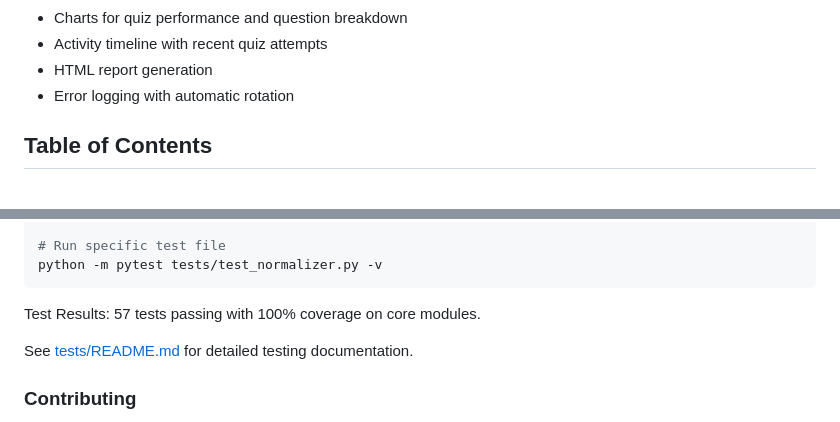
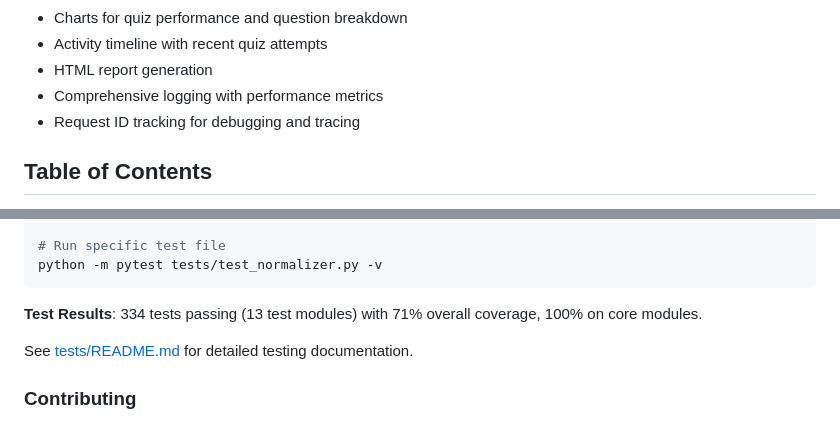
Before and after one commit to wwarobert/quizzer, a Markdown page: README.md, 2 parts joined by grey strips. Drawn GitHub-style.

````diff
--- a/README.md
+++ b/README.md
@@ -41,7 +41,8 @@ A quiz platform that generates randomized quizzes from CSV files with both comma
 - Charts for quiz performance and question breakdown
 - Activity timeline with recent quiz attempts
 - HTML report generation
-- Error logging with automatic rotation
+- Comprehensive logging with performance metrics
+- Request ID tracking for debugging and tracing
 
 ## Table of Contents
 
@@ -795,7 +807,7 @@ python -m pytest tests/ --cov=quizzer --cov-report=term-missing
 python -m pytest tests/test_normalizer.py -v
 ```
 
-Test Results: 57 tests passing with 100% coverage on core modules.
+**Test Results**: 334 tests passing (13 test modules) with 71% overall coverage, 100% on core modules.
 
 See [tests/README.md](tests/README.md) for detailed testing documentation.
 
````
Also changed, not shown: other parts of README.md (+24 -7 lines), CHANGELOG.md (+67 -0 lines), ROADMAP.md (+12 -0 lines).
